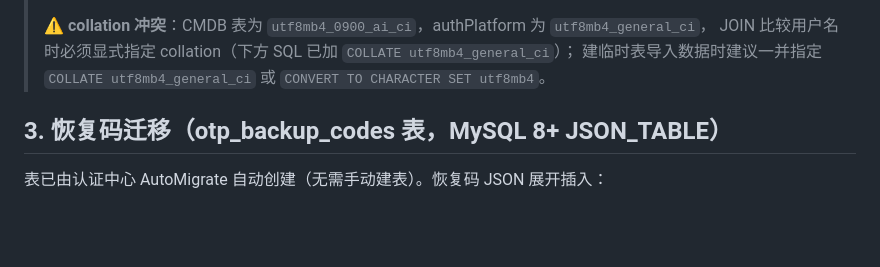
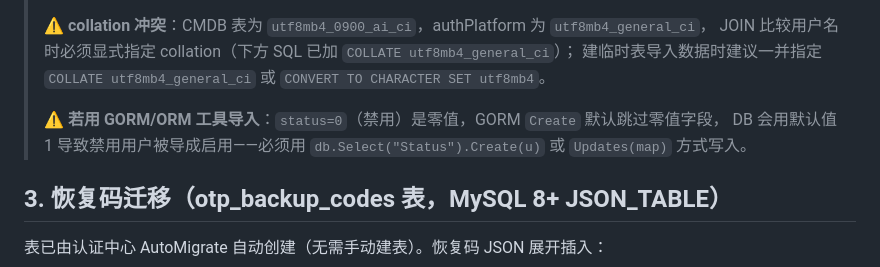
Before and after one commit to Anesthesia-fanruoxi/authPlatform, a Markdown page: doc/MIGRATION.md, the part around the change. Drawn GitHub-style; blank space fills up the shorter version.

Commit message:
迁移指南补充 GORM 导入零值陷阱：status=0（禁用）会被 GORM Create 跳过导致误导为启用

```diff
--- a/doc/MIGRATION.md
+++ b/doc/MIGRATION.md
@@ -81,6 +81,9 @@ WHERE u.id IS NULL;
 > **⚠️ collation 冲突**：CMDB 表为 `utf8mb4_0900_ai_ci`，authPlatform 为 `utf8mb4_general_ci`，
 > JOIN 比较用户名时必须显式指定 collation（下方 SQL 已加 `COLLATE utf8mb4_general_ci`）；
 > 建临时表导入数据时建议一并指定 `COLLATE utf8mb4_general_ci` 或 `CONVERT TO CHARACTER SET utf8mb4`。
+>
+> **⚠️ 若用 GORM/ORM 工具导入**：`status=0`（禁用）是零值，GORM `Create` 默认跳过零值字段，
+> DB 会用默认值 1 导致禁用用户被导成启用——必须用 `db.Select("Status").Create(u)` 或 `Updates(map)` 方式写入。
 
 ## 3. 恢复码迁移（otp_backup_codes 表，MySQL 8+ JSON_TABLE）
 
```
